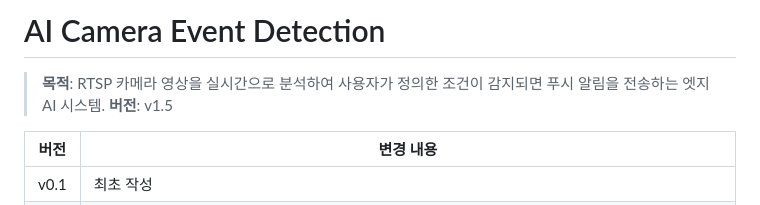
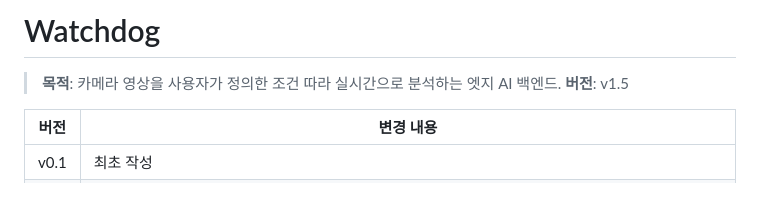
Before and after one commit to skim2048/babycat, a Markdown page: README.md, the part around the change. GitHub-like rendering.

Commit message:
docs: README 제목 및 목적 문구 정리
Co-Authored-By: Claude Opus 4.6 (1M context) <noreply@anthropic.com>

```diff
--- a/README.md
+++ b/README.md
@@ -1,6 +1,6 @@
-# AI Camera Event Detection
+# Watchdog
 
-> **목적**: RTSP 카메라 영상을 실시간으로 분석하여 사용자가 정의한 조건이 감지되면 푸시 알림을 전송하는 엣지 AI 시스템.
+> **목적**: 카메라 영상을 사용자가 정의한 조건 따라 실시간으로 분석하는 엣지 AI 백엔드.
 > **버전**: v1.5
 
 | 버전 | 변경 내용 |
```
